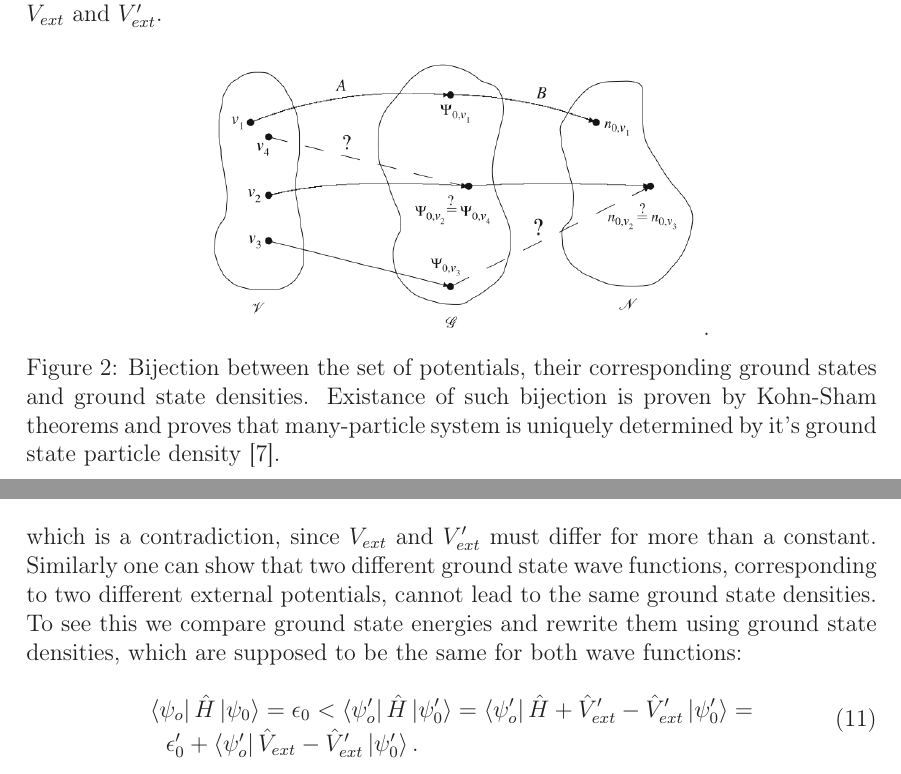
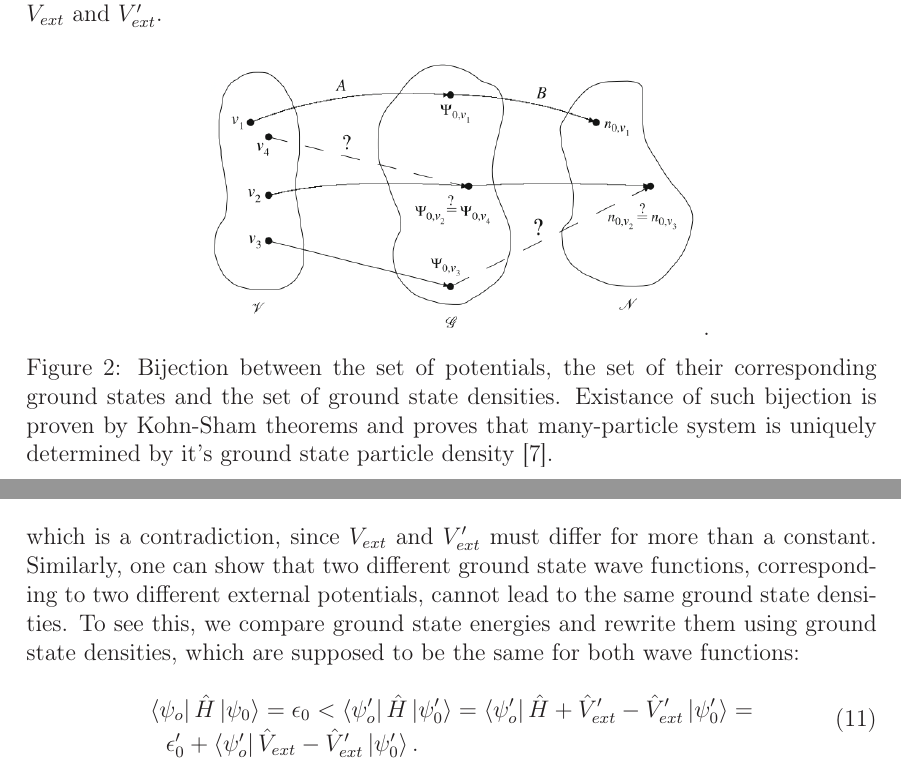
Before and after one commit to JureLapajne/dft_nmr_notes_and_seminar, a LaTeX document (seminar/document.tex): two parts of pages 3 and 4 of 14, joined at a grey line, cut so that both start at the same text. Compiled offline with pdfLaTeX.

Commit message:
typos fixed

```diff
--- a/seminar/document.tex
+++ b/seminar/document.tex
@@ -235,8 +235,8 @@ that $\psi_0$ is a ground state for two non-equivalent potentials $V_{ext}$ and
 \begin{figure}[!ht]
   \centering
   \includegraphics[width=0.6\textwidth]{bijekcija_med_v_psi_n.png}.
-  \caption{Bijection between the set of potentials, their corresponding ground
-    states and ground state densities. Existance of such bijection is proven by
+  \caption{Bijection between the set of potentials, the set of their corresponding ground
+    states and the set of ground state densities. Existance of such bijection is proven by
     Kohn-Sham theorems and proves that many-particle system is
     uniquely determined by it's ground state particle
     density~\cite{advanced_course}.}
@@ -265,9 +265,9 @@ subtracting above equation yields:
   \end{dmath}
 \end{dgroup*}
 which is a contradiction, since $V_{ext}$ and $V'_{ext}$ must differ for more
-than a constant. Similarly one can show that two different ground state wave
+than a constant. Similarly, one can show that two different ground state wave
 functions, corresponding to two different external potentials, cannot lead to
-the same ground state densities.  To see this we compare ground state energies
+the same ground state densities.  To see this, we compare ground state energies
 and rewrite them using ground state densities, which are supposed to be the same
 for both wave functions:
 
```
Also changed, not shown: seminar/document.pdf, 4 other files.
